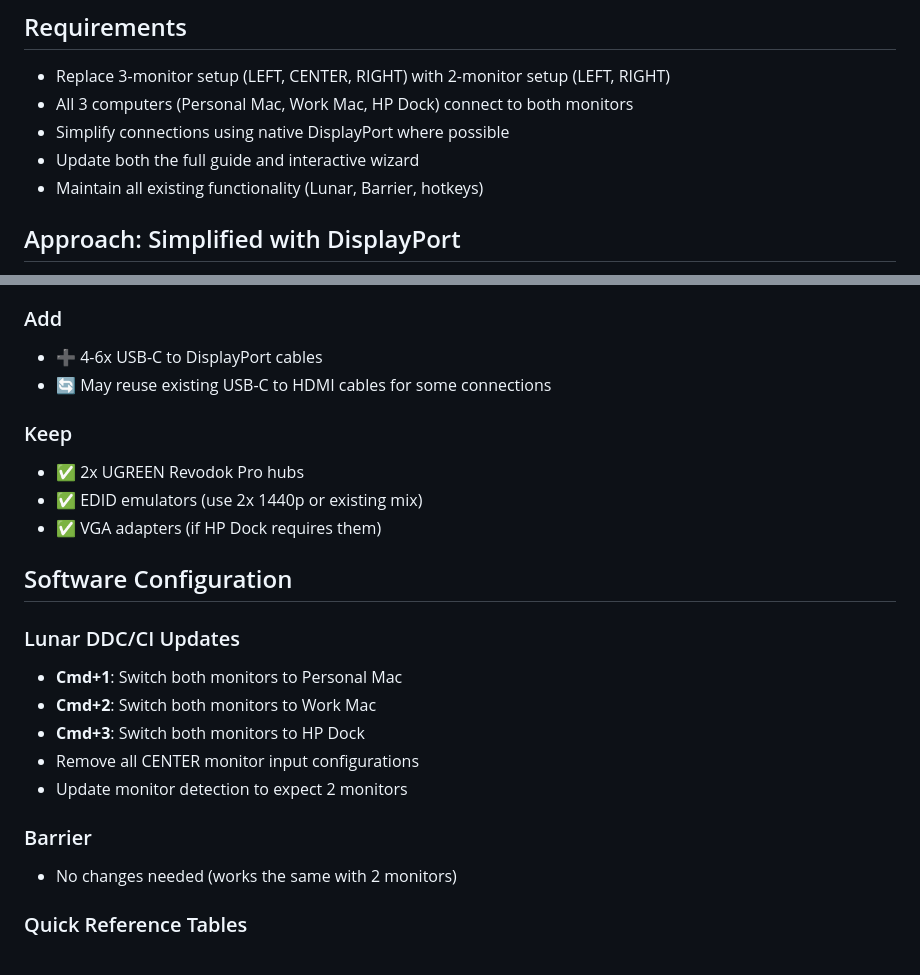
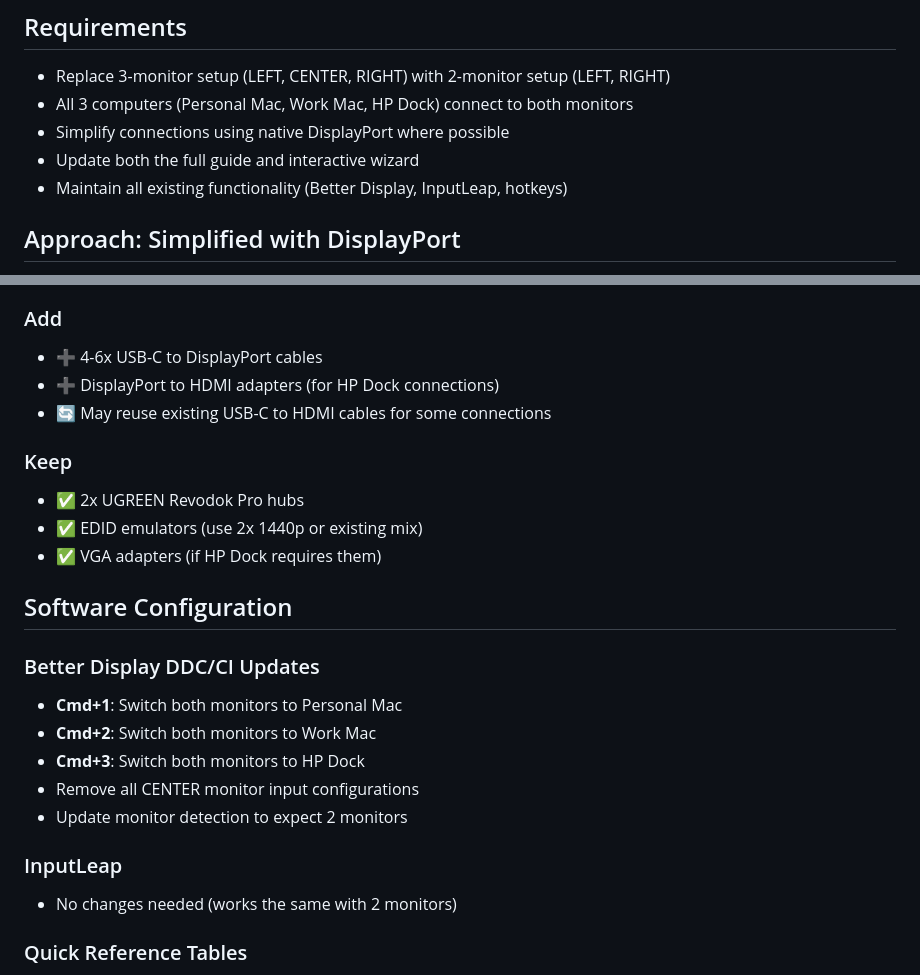
Before and after one commit to chaceholland/kvm-setup-guide, a Markdown page: docs/plans/2026-02-24-kvm-guide-2-monitor-update-design.md, 2 parts joined by grey strips. Rendered like a GitHub page.

```diff
--- a/docs/plans/2026-02-24-kvm-guide-2-monitor-update-design.md
+++ b/docs/plans/2026-02-24-kvm-guide-2-monitor-update-design.md
@@ -14,7 +14,7 @@ Update the KVM Setup Guide (https://vercel-kvm.vercel.app/) to reflect a hardwar
 - All 3 computers (Personal Mac, Work Mac, HP Dock) connect to both monitors
 - Simplify connections using native DisplayPort where possible
 - Update both the full guide and interactive wizard
-- Maintain all existing functionality (Lunar, Barrier, hotkeys)
+- Maintain all existing functionality (Better Display, InputLeap, hotkeys)
 
 ## Approach: Simplified with DisplayPort
 
@@ -68,6 +68,7 @@ We're using **Approach B** which simplifies the setup by leveraging native Displ
 
 ### Add
 - ➕ 4-6x USB-C to DisplayPort cables
+- ➕ DisplayPort to HDMI adapters (for HP Dock connections)
 - 🔄 May reuse existing USB-C to HDMI cables for some connections
 
 ### Keep
@@ -77,14 +78,14 @@ We're using **Approach B** which simplifies the setup by leveraging native Displ
 
 ## Software Configuration
 
-### Lunar DDC/CI Updates
+### Better Display DDC/CI Updates
 - **Cmd+1**: Switch both monitors to Personal Mac
 - **Cmd+2**: Switch both monitors to Work Mac
 - **Cmd+3**: Switch both monitors to HP Dock
 - Remove all CENTER monitor input configurations
 - Update monitor detection to expect 2 monitors
 
-### Barrier
+### InputLeap
 - No changes needed (works the same with 2 monitors)
 
 ### Quick Reference Tables
```
Also changed, not shown: docs/plans/2026-02-24-kvm-guide-2-monitor-update.md (+30 -14 lines).
